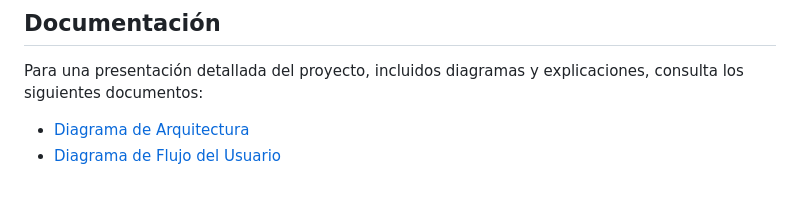
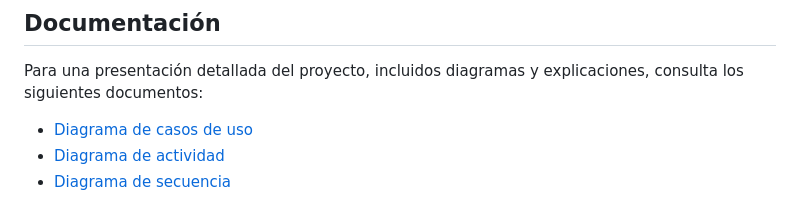
Before and after one commit to Marimar8888/courseOnlline_front, a Markdown page: README.md, the part around the change. Rendered like a GitHub page.

Commit message:
enlaces de diagrama en readme

```diff
--- a/README.md
+++ b/README.md
@@ -299,5 +299,6 @@ La licencia MIT permite a cualquier persona utilizar, copiar, modificar, fusiona
 
 Para una presentación detallada del proyecto, incluidos diagramas y explicaciones, consulta los siguientes documentos:
 
-- [Diagrama de Arquitectura](docs/ARCHITECTURE_DIAGRAM.png)
-- [Diagrama de Flujo del Usuario](docs/USER_FLOW_DIAGRAM.png)
+- [Diagrama de casos de uso](doc/diagrama_casos_usos.png)
+- [Diagrama de actividad](doc/diagrama_de_actividad.png)
+- [Diagrama de secuencia](doc/diagrama_de_secuencia.png)
```
